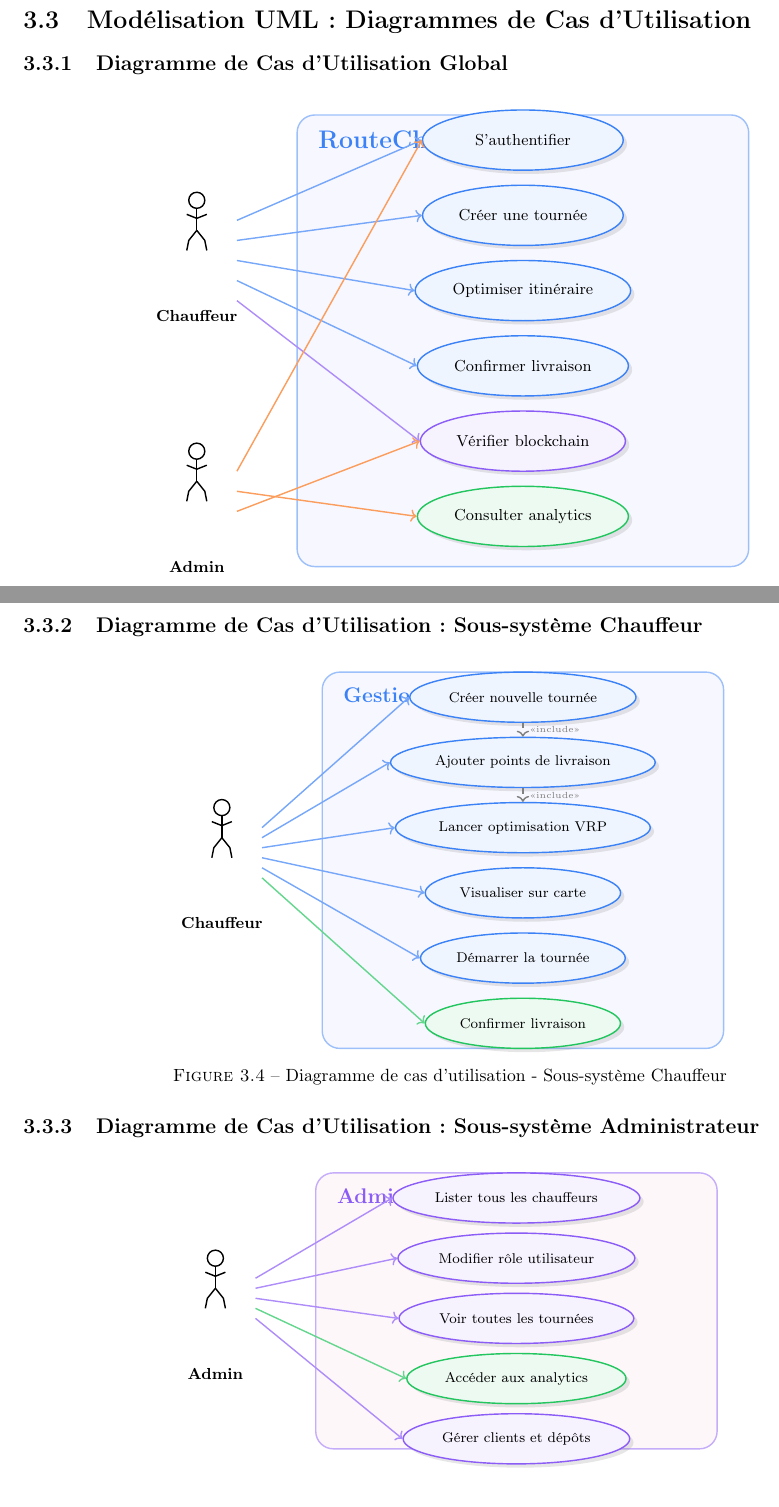
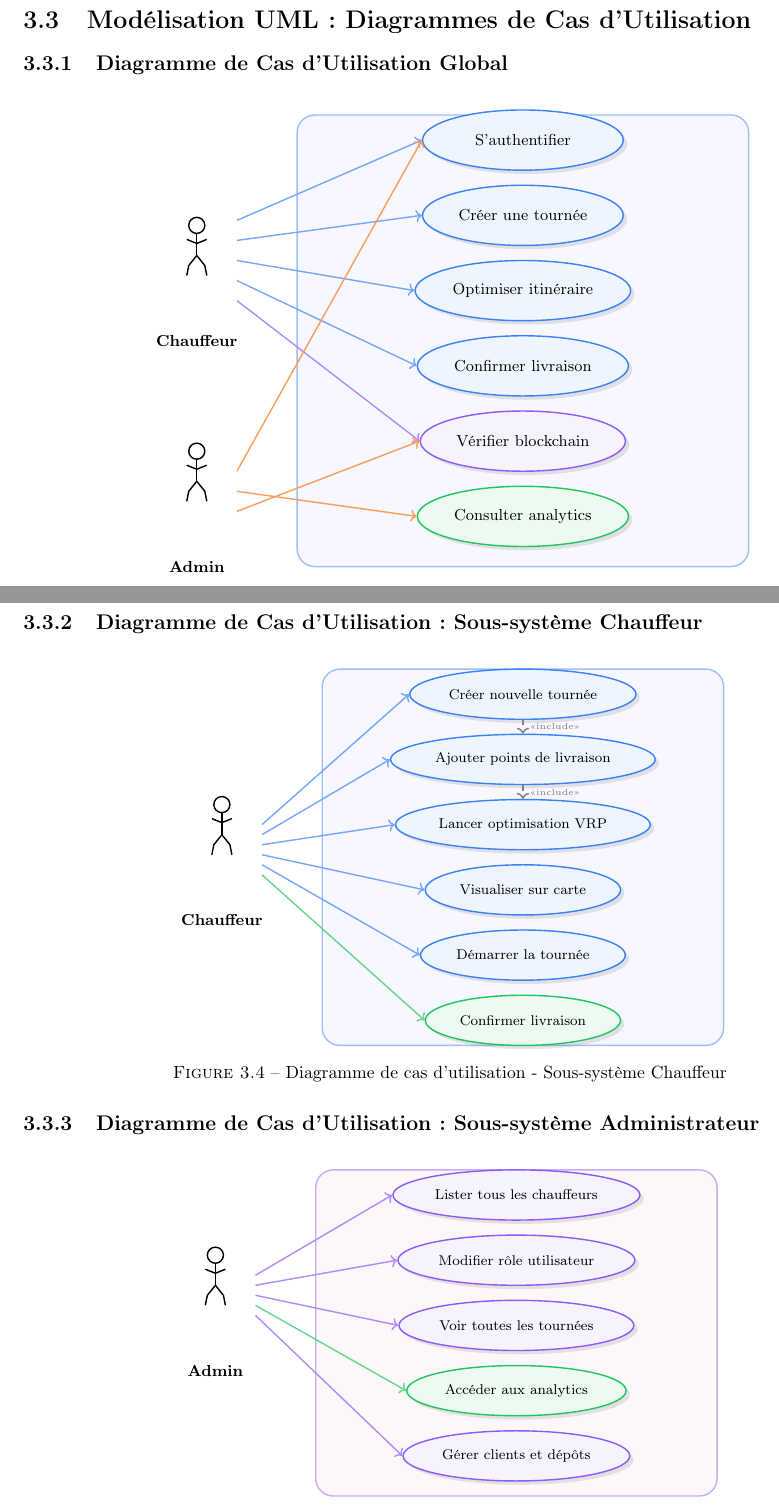
Before and after one commit to AnasMRafi/VRP_Solution_Blockchain, a LaTeX document (report/main.tex, which reads report/chapitre3_conception.tex): two parts of pages 18 and 19 of 40, joined at a grey line, cut so that both start at the same text. Compiled offline with pdfLaTeX.

Commit message:
fix use-case diag in report

```diff
--- a/report/chapitre3_conception.tex
+++ b/report/chapitre3_conception.tex
@@ -114,19 +114,18 @@ RouteChain adopte une architecture trois-tiers classique, séparant clairement l
     system/.style={rectangle, draw=primaryblue!50, fill=blue!3, thick, rounded corners=10pt},
     actorbox/.style={rectangle, draw=none, fill=none}
 ]
-    % System boundary
+    % System boundary - no title inside
     \draw[system] (1,-5.5) rectangle (10,3.5);
-    \node[font=\Large\bfseries, primaryblue, anchor=north west] at (1.3,3.3) {RouteChain};
 
     % Actor - Chauffeur
-    \stickman{(-1, 1)}
-    \node[font=\small\bfseries] at (-1, -0.5) {Chauffeur};
+    \stickman{(-1, 0.5)}
+    \node[font=\small\bfseries] at (-1, -1) {Chauffeur};
 
     % Actor - Admin
     \stickman{(-1, -4)}
     \node[font=\small\bfseries] at (-1, -5.5) {Admin};
 
-    % Use cases
+    % Use cases - positioned to fit within boundary
     \node[usecase] (auth) at (5.5, 3) {S'authentifier};
     \node[usecase] (create) at (5.5, 1.5) {Créer une tournée};
     \node[usecase] (optimize) at (5.5, 0) {Optimiser itinéraire};
@@ -160,15 +159,14 @@ RouteChain adopte une architecture trois-tiers classique, séparant clairement l
     system/.style={rectangle, draw=primaryblue!50, fill=blue!3, thick, rounded corners=10pt},
     include/.style={->, dashed, thick, gray}
 ]
-    % System boundary
+    % System boundary - no title inside
     \draw[system] (1,-5) rectangle (9,2.5);
-    \node[font=\large\bfseries, primaryblue, anchor=north west] at (1.3,2.3) {Gestion des Tournées};
 
     % Actor
     \stickman{(-1, -1)}
     \node[font=\small\bfseries] at (-1, -2.5) {Chauffeur};
 
-    % Use cases
+    % Use cases - positioned to fit within boundary
     \node[usecase] (new) at (5, 2) {Créer nouvelle tournée};
     \node[usecase] (add) at (5, 0.7) {Ajouter points de livraison};
     \node[usecase] (opt) at (5, -0.6) {Lancer optimisation VRP};
@@ -201,20 +199,19 @@ RouteChain adopte une architecture trois-tiers classique, séparant clairement l
     usecase/.style={ellipse, draw=secondarypurple, fill=secondarypurple!8, thick, minimum width=3.8cm, minimum height=1cm, text centered, font=\footnotesize, drop shadow={opacity=0.2}},
     system/.style={rectangle, draw=secondarypurple!50, fill=purple!3, thick, rounded corners=10pt}
 ]
-    % System boundary
-    \draw[system] (1,-3.5) rectangle (9,2);
-    \node[font=\large\bfseries, secondarypurple, anchor=north west] at (1.3,1.8) {Administration};
+    % System boundary - no title inside
+    \draw[system] (1,-4.5) rectangle (9,2);
 
     % Actor
     \stickman{(-1, -0.5)}
     \node[font=\small\bfseries] at (-1, -2) {Admin};
 
-    % Use cases
+    % Use cases - positioned to fit within boundary
     \node[usecase] (drivers) at (5, 1.5) {Lister tous les chauffeurs};
-    \node[usecase] (role) at (5, 0.3) {Modifier rôle utilisateur};
-    \node[usecase] (routes) at (5, -0.9) {Voir toutes les tournées};
-    \node[usecase, fill=successgreen!8, draw=successgreen] (analytics) at (5, -2.1) {Accéder aux analytics};
-    \node[usecase] (manage) at (5, -3.3) {Gérer clients et dépôts};
+    \node[usecase] (role) at (5, 0.2) {Modifier rôle utilisateur};
+    \node[usecase] (routes) at (5, -1.1) {Voir toutes les tournées};
+    \node[usecase, fill=successgreen!8, draw=successgreen] (analytics) at (5, -2.4) {Accéder aux analytics};
+    \node[usecase] (manage) at (5, -3.7) {Gérer clients et dépôts};
 
     % Connections
     \draw[->, thick, secondarypurple!70] (-0.2, -0.1) -- (drivers.west);
```
Also changed, not shown: 2 other files.
